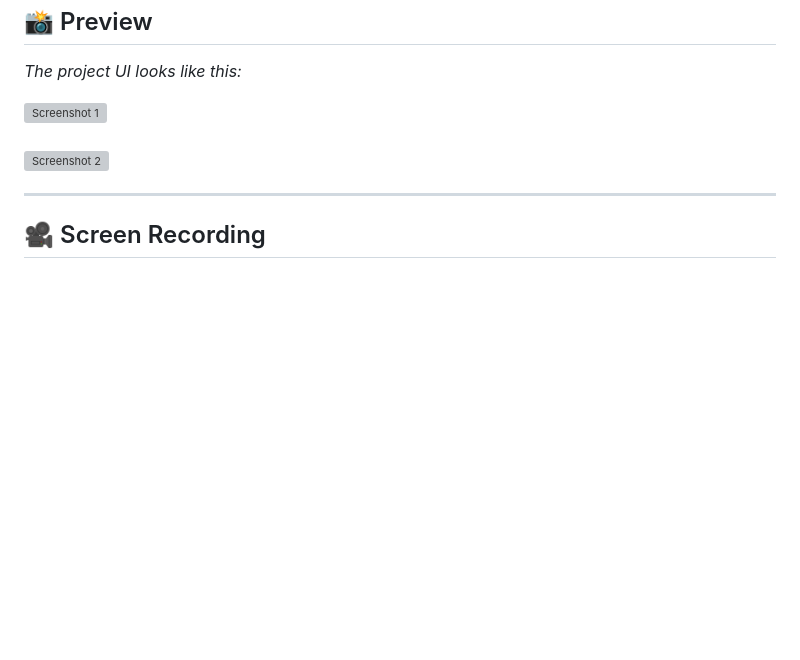
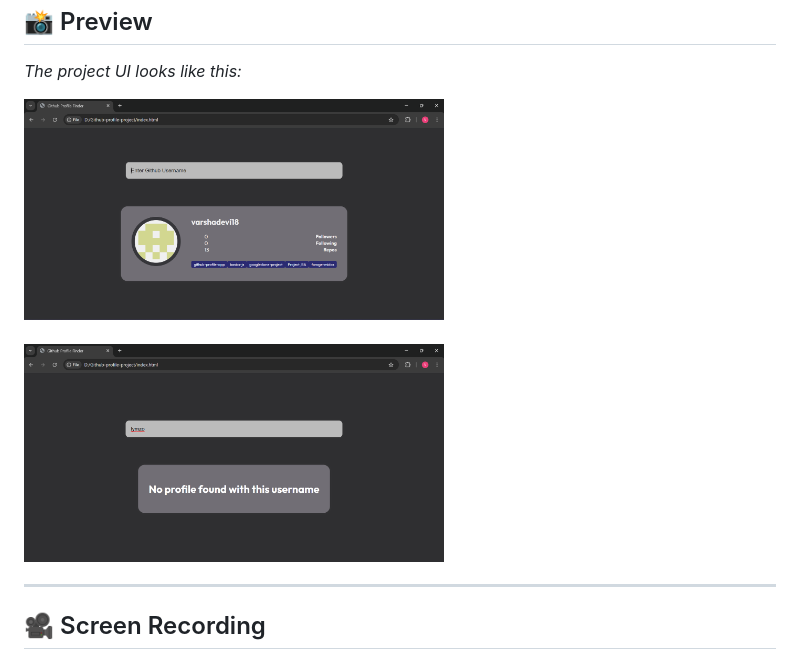
Before and after one commit to varshadevi18/github-profile-app, a Markdown page: README.md, the part around the change printed below. GitHub-like rendering; blank space fills up the shorter version; grey boxes are pictures that could not be loaded.

```diff
--- a/README.md
+++ b/README.md
@@ -94,9 +94,9 @@
 <h2>📸 Preview</h2>
 <p><em>The project UI looks like this:</em></p>
 <!-- update paths to your screenshots -->
-<img src="/assests/screenshots/s1.png" alt="Screenshot 1" width="420">
+<img src="assets/screenshots/s1.png" alt="Screenshot 1" width="420">
 <br><br>
-<img src="/assests/screenshots/s1.png" alt="Screenshot 2" width="420">
+<img src="assets/screenshots/s2.png" alt="Screenshot 2" width="420">
 
 <hr>
 
```
Also changed, not shown: other parts of README.md (+4 -3 lines).
